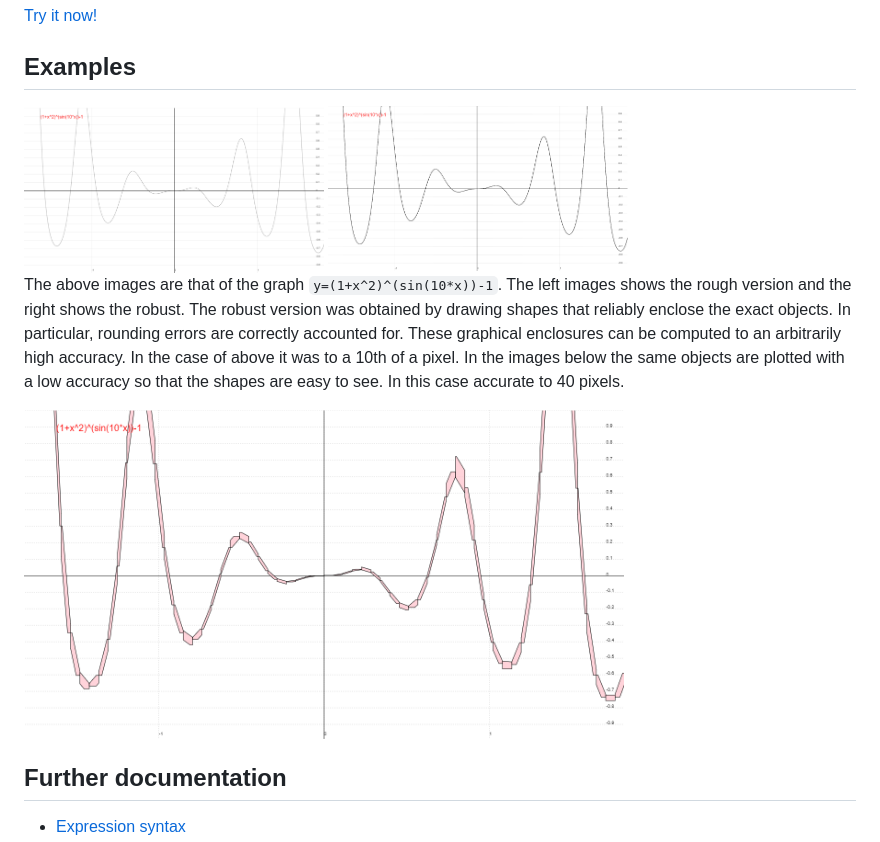
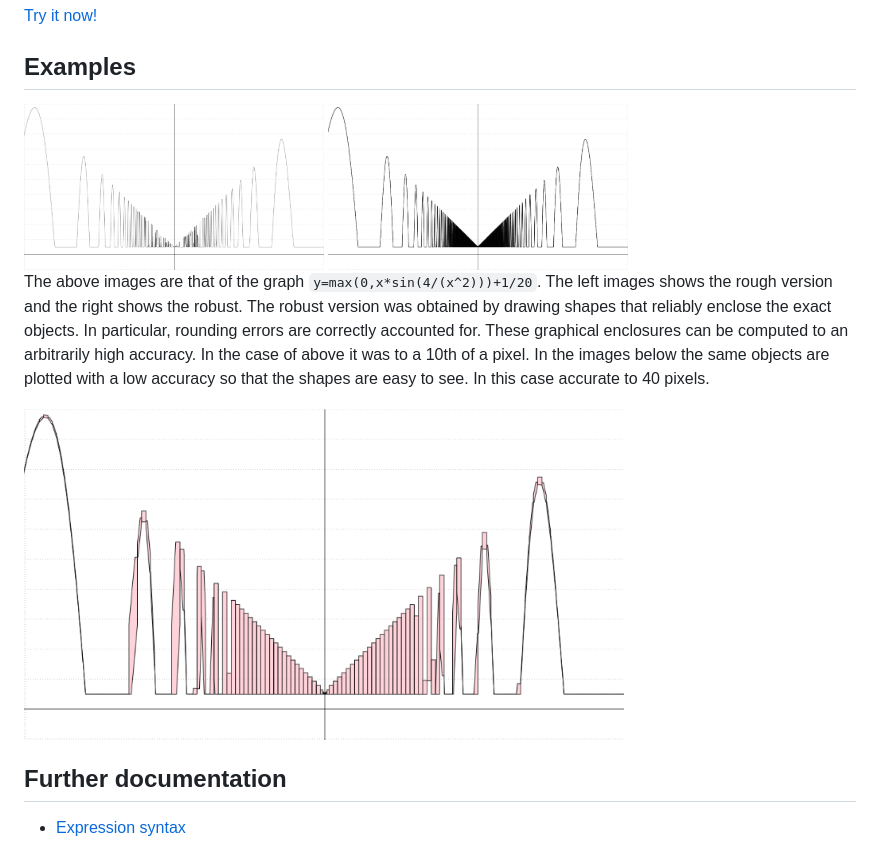
Before and after one commit to michalkonecny/robust-plots, a Markdown page: README.md, the part around the change. Drawn GitHub-style; pictures changed too: docs/screenshots/maxsininv-robustPlot-0.1.png (added), docs/screenshots/maxsininv-robustPlot-10.png (added), docs/screenshots/maxsininv-roughPlot.png (added).

Commit message:
README: use rough plot with visible deformation

```diff
--- a/README.md
+++ b/README.md
@@ -7,11 +7,11 @@ Web app to plot robust enclosures of function graphs and parametric curves.
 ## Examples
 
 <div>
-<img src="./docs/screenshots/roughPlot1.png" height="200" width="300">
-<img src="./docs/screenshots/robustPlot1.png" height="200" width="300">
+<img src="./docs/screenshots/maxsininv-roughPlot.png" height="200" width="300">
+<img src="./docs/screenshots/maxsininv-robustPlot-0.1.png" height="200" width="300">
 </div>
 
-The above images are that of the graph `y=(1+x^2)^(sin(10*x))-1`. The left
+The above images are that of the graph `y=max(0,x*sin(4/(x^2)))+1/20`. The left
 images shows the rough version and the right shows the robust. The robust
 version was obtained by drawing shapes that reliably enclose the exact objects.
 In particular, rounding errors are correctly accounted for. These graphical
@@ -20,7 +20,7 @@ it was to a 10th of a pixel. In the images below the same objects are plotted
 with a low accuracy so that the shapes are easy to see. In this case accurate to
 40 pixels.
 
-<img src="./docs/screenshots/robustPlot2.png" height="400" width="600">
+<img src="./docs/screenshots/maxsininv-robustPlot-10.png" height="400" width="600">
 
 ## Further documentation
 
```
Also changed, not shown: docs/screenshots/power-robustPlot-0.1.png (renamed from docs/screenshots/robustPlot1.png), docs/screenshots/power-robustPlot-10.png (renamed from docs/screenshots/robustPlot2.png), docs/screenshots/power-roughPlot.png (renamed from docs/screenshots/roughPlot1.png).
